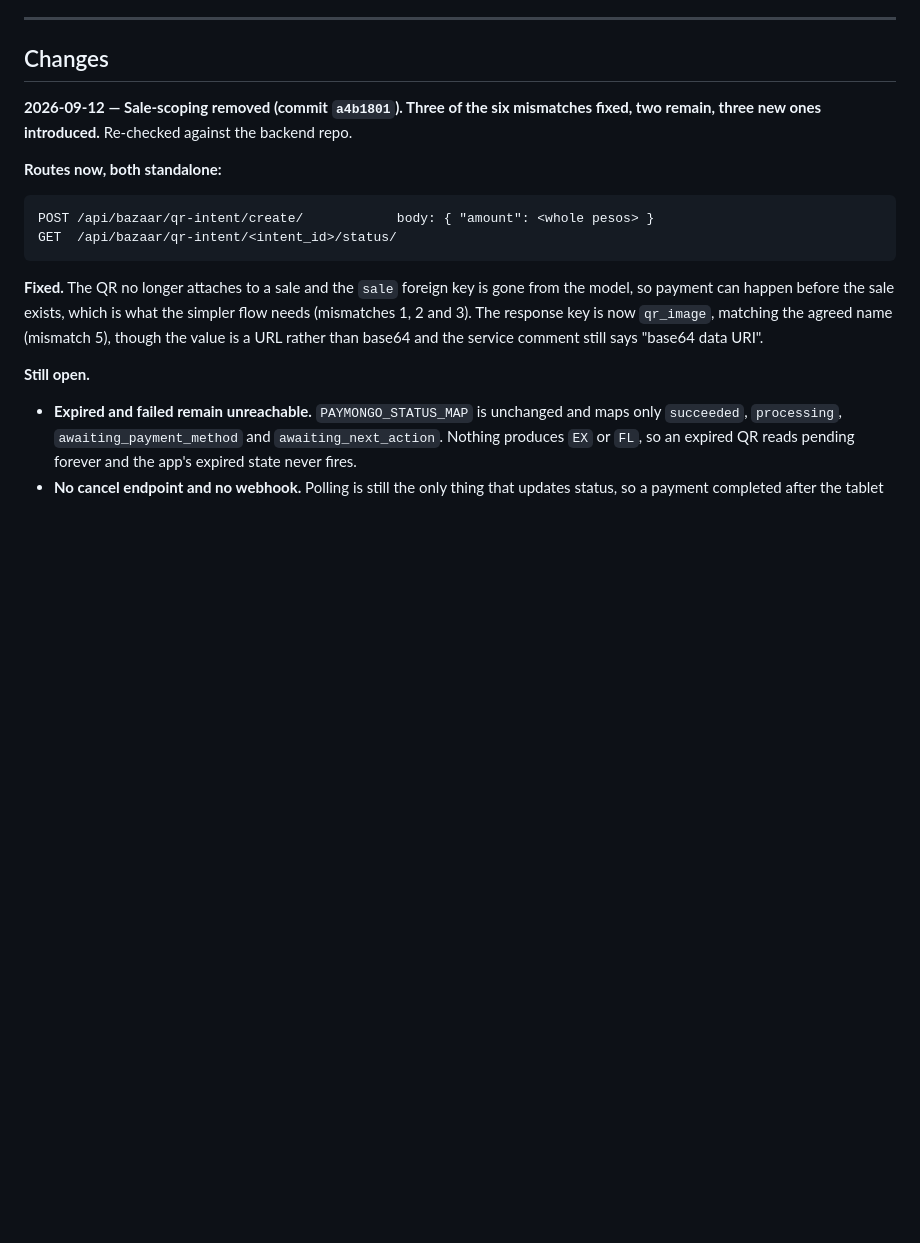
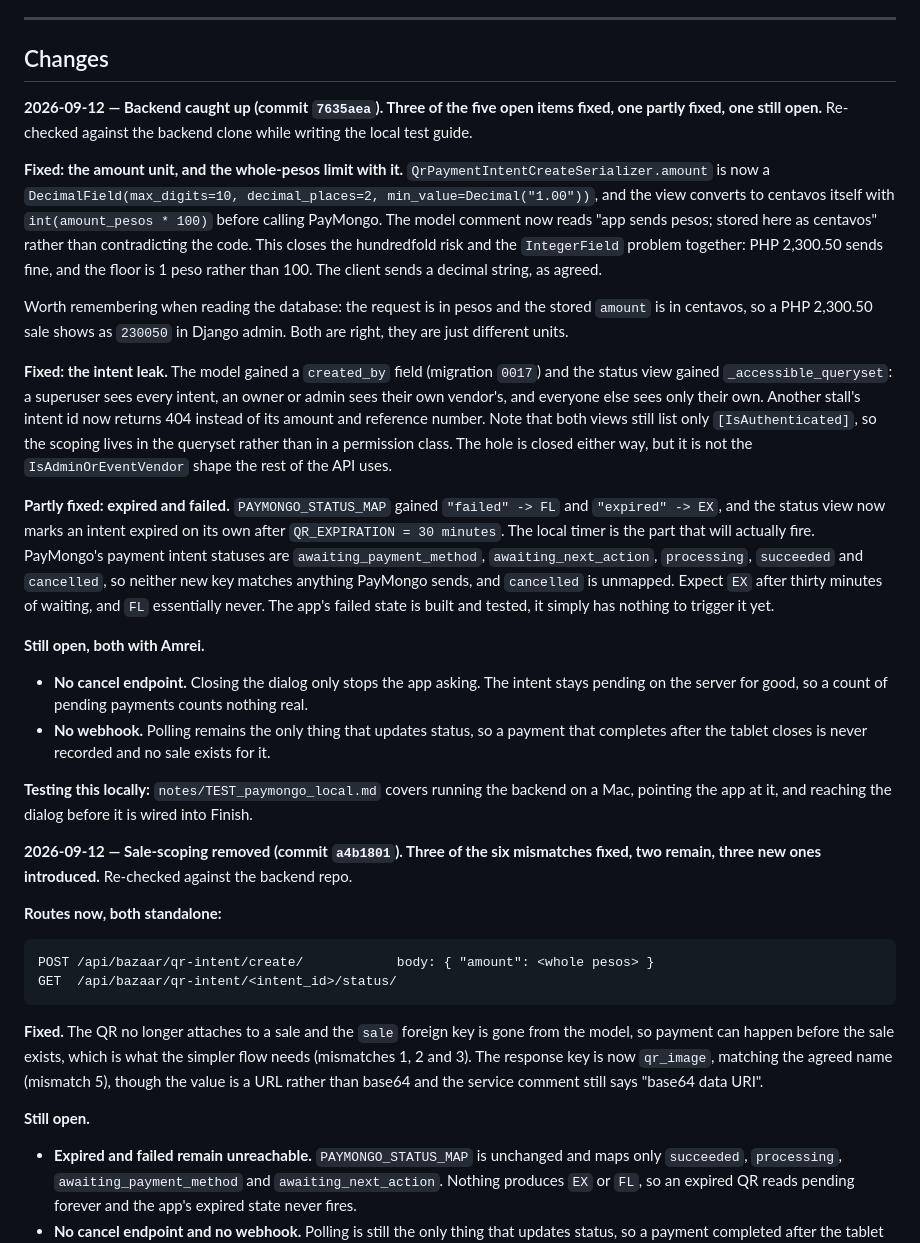
Before and after one commit to Aeonxuu/SyncBazaar, a Markdown page: notes/PLAN_paymongo_qr_checkout.md, the part around the change. Rendered like a GitHub page; blank space fills up the shorter version.

```diff
--- a/notes/PLAN_paymongo_qr_checkout.md
+++ b/notes/PLAN_paymongo_qr_checkout.md
@@ -297,6 +297,46 @@ work finished on 10 September exists precisely for it.
 
 ## Changes
 
+**2026-09-12 — Backend caught up (commit `7635aea`). Three of the five open items fixed, one partly
+fixed, one still open.** Re-checked against the backend clone while writing the local test guide.
+
+**Fixed: the amount unit, and the whole-pesos limit with it.**
+`QrPaymentIntentCreateSerializer.amount` is now a `DecimalField(max_digits=10, decimal_places=2,
+min_value=Decimal("1.00"))`, and the view converts to centavos itself with `int(amount_pesos * 100)`
+before calling PayMongo. The model comment now reads "app sends pesos; stored here as centavos"
+rather than contradicting the code. This closes the hundredfold risk and the `IntegerField` problem
+together: PHP 2,300.50 sends fine, and the floor is 1 peso rather than 100. The client sends a
+decimal string, as agreed.
+
+Worth remembering when reading the database: the request is in pesos and the stored `amount` is in
+centavos, so a PHP 2,300.50 sale shows as `230050` in Django admin. Both are right, they are just
+different units.
+
+**Fixed: the intent leak.** The model gained a `created_by` field (migration `0017`) and the status
+view gained `_accessible_queryset`: a superuser sees every intent, an owner or admin sees their own
+vendor's, and everyone else sees only their own. Another stall's intent id now returns 404 instead
+of its amount and reference number. Note that both views still list only `[IsAuthenticated]`, so the
+scoping lives in the queryset rather than in a permission class. The hole is closed either way, but
+it is not the `IsAdminOrEventVendor` shape the rest of the API uses.
+
+**Partly fixed: expired and failed.** `PAYMONGO_STATUS_MAP` gained `"failed" -> FL` and
+`"expired" -> EX`, and the status view now marks an intent expired on its own after
+`QR_EXPIRATION = 30 minutes`. The local timer is the part that will actually fire. PayMongo's
+payment intent statuses are `awaiting_payment_method`, `awaiting_next_action`, `processing`,
+`succeeded` and `cancelled`, so neither new key matches anything PayMongo sends, and `cancelled` is
+unmapped. Expect `EX` after thirty minutes of waiting, and `FL` essentially never. The app's failed
+state is built and tested, it simply has nothing to trigger it yet.
+
+**Still open, both with Amrei.**
+
+- **No cancel endpoint.** Closing the dialog only stops the app asking. The intent stays pending on
+  the server for good, so a count of pending payments counts nothing real.
+- **No webhook.** Polling remains the only thing that updates status, so a payment that completes
+  after the tablet closes is never recorded and no sale exists for it.
+
+**Testing this locally:** `notes/TEST_paymongo_local.md` covers running the backend on a Mac,
+pointing the app at it, and reaching the dialog before it is wired into Finish.
+
 **2026-09-12 — Sale-scoping removed (commit `a4b1801`). Three of the six mismatches fixed, two
 remain, three new ones introduced.** Re-checked against the backend repo.
 
```
Also changed, not shown: notes/TEST_paymongo_local.md (added, +450 -0 lines).
